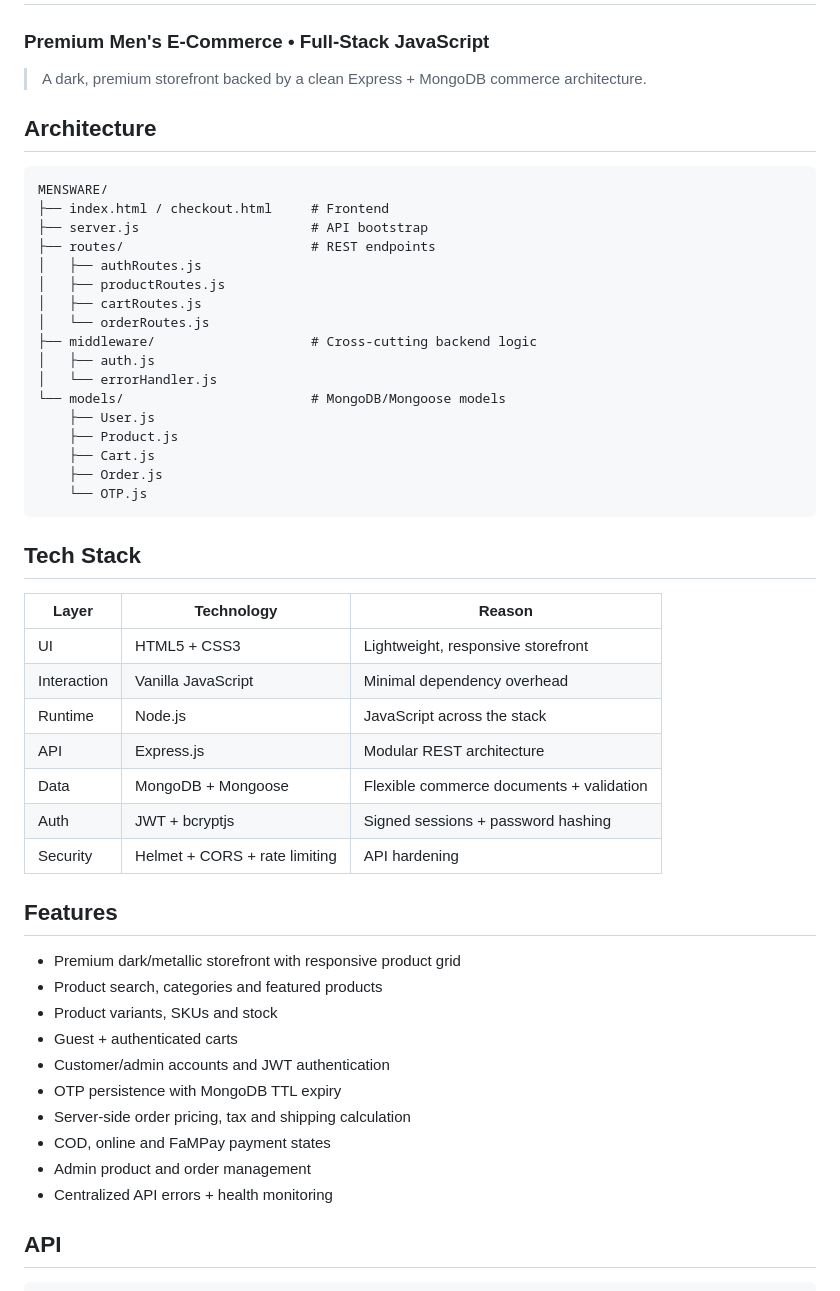
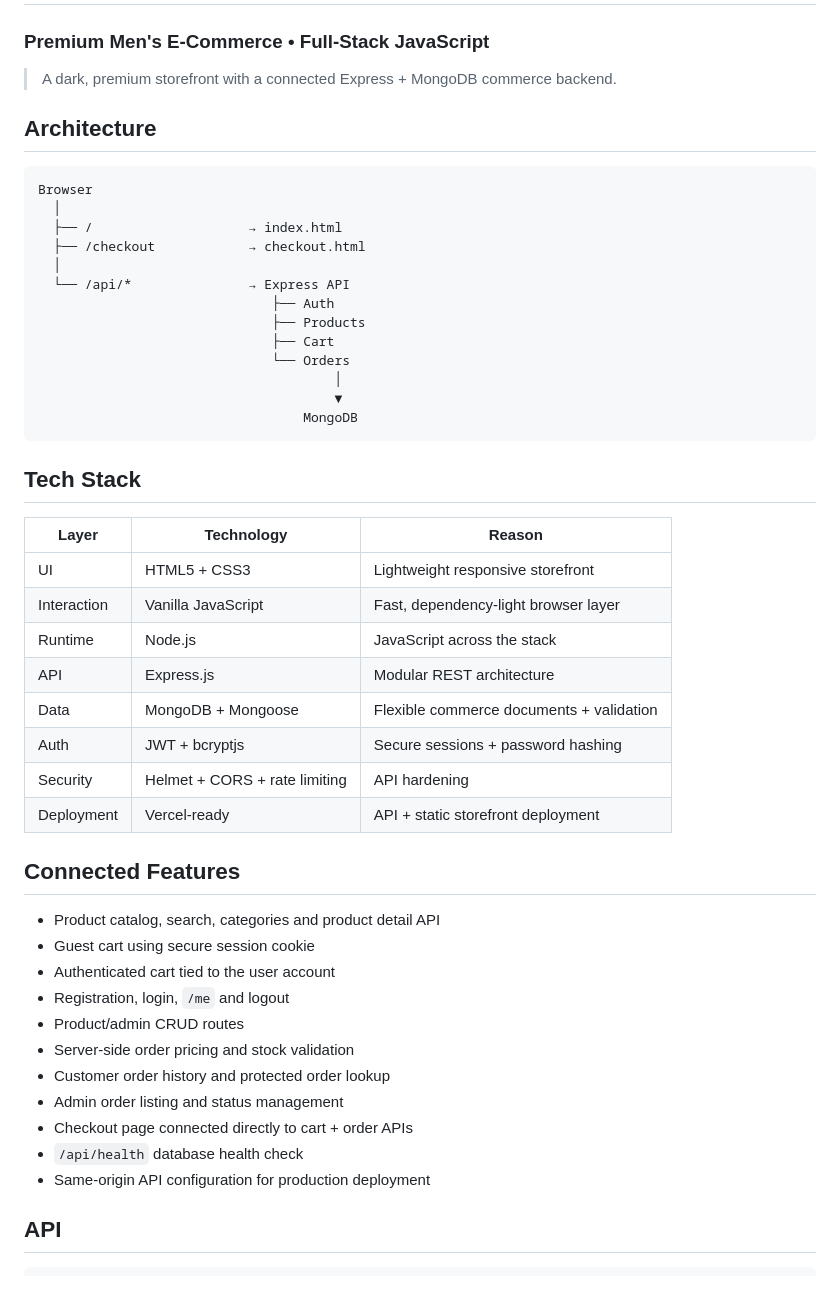
Before and after one commit to chillingbing648-sketch/MENSWARE, a Markdown page: README.md, the part around one of its changes. Rendered like a GitHub page.

Commit message:
docs: document connected routes and deployment verification

````diff
--- a/README.md
+++ b/README.md
@@ -2,54 +2,52 @@
 
 ### Premium Men's E-Commerce • Full-Stack JavaScript
 
-> A dark, premium storefront backed by a clean Express + MongoDB commerce architecture.
+> A dark, premium storefront with a connected Express + MongoDB commerce backend.
 
 ## Architecture
 
 ```text
-MENSWARE/
-├── index.html / checkout.html     # Frontend
-├── server.js                      # API bootstrap
-├── routes/                        # REST endpoints
-│   ├── authRoutes.js
-│   ├── productRoutes.js
-│   ├── cartRoutes.js
-│   └── orderRoutes.js
-├── middleware/                    # Cross-cutting backend logic
-│   ├── auth.js
-│   └── errorHandler.js
-└── models/                        # MongoDB/Mongoose models
-    ├── User.js
-    ├── Product.js
-    ├── Cart.js
-    ├── Order.js
-    └── OTP.js
+Browser
+  │
+  ├── /                    → index.html
+  ├── /checkout            → checkout.html
+  │
+  └── /api/*               → Express API
+                              ├── Auth
+                              ├── Products
+                              ├── Cart
+                              └── Orders
+                                      │
+                                      ▼
+                                  MongoDB
 ```
 
 ## Tech Stack
 
 | Layer | Technology | Reason |
 |---|---|---|
-| UI | HTML5 + CSS3 | Lightweight, responsive storefront |
-| Interaction | Vanilla JavaScript | Minimal dependency overhead |
+| UI | HTML5 + CSS3 | Lightweight responsive storefront |
+| Interaction | Vanilla JavaScript | Fast, dependency-light browser layer |
 | Runtime | Node.js | JavaScript across the stack |
 | API | Express.js | Modular REST architecture |
 | Data | MongoDB + Mongoose | Flexible commerce documents + validation |
-| Auth | JWT + bcryptjs | Signed sessions + password hashing |
+| Auth | JWT + bcryptjs | Secure sessions + password hashing |
 | Security | Helmet + CORS + rate limiting | API hardening |
+| Deployment | Vercel-ready | API + static storefront deployment |
 
-## Features
+## Connected Features
 
-- Premium dark/metallic storefront with responsive product grid
-- Product search, categories and featured products
-- Product variants, SKUs and stock
-- Guest + authenticated carts
-- Customer/admin accounts and JWT authentication
-- OTP persistence with MongoDB TTL expiry
-- Server-side order pricing, tax and shipping calculation
-- COD, online and FaMPay payment states
-- Admin product and order management
-- Centralized API errors + health monitoring
+- Product catalog, search, categories and product detail API
+- Guest cart using secure session cookie
+- Authenticated cart tied to the user account
+- Registration, login, `/me` and logout
+- Product/admin CRUD routes
+- Server-side order pricing and stock validation
+- Customer order history and protected order lookup
+- Admin order listing and status management
+- Checkout page connected directly to cart + order APIs
+- `/api/health` database health check
+- Same-origin API configuration for production deployment
 
 ## API
 
````
Also changed, not shown: other parts of README.md (+40 -15 lines).
